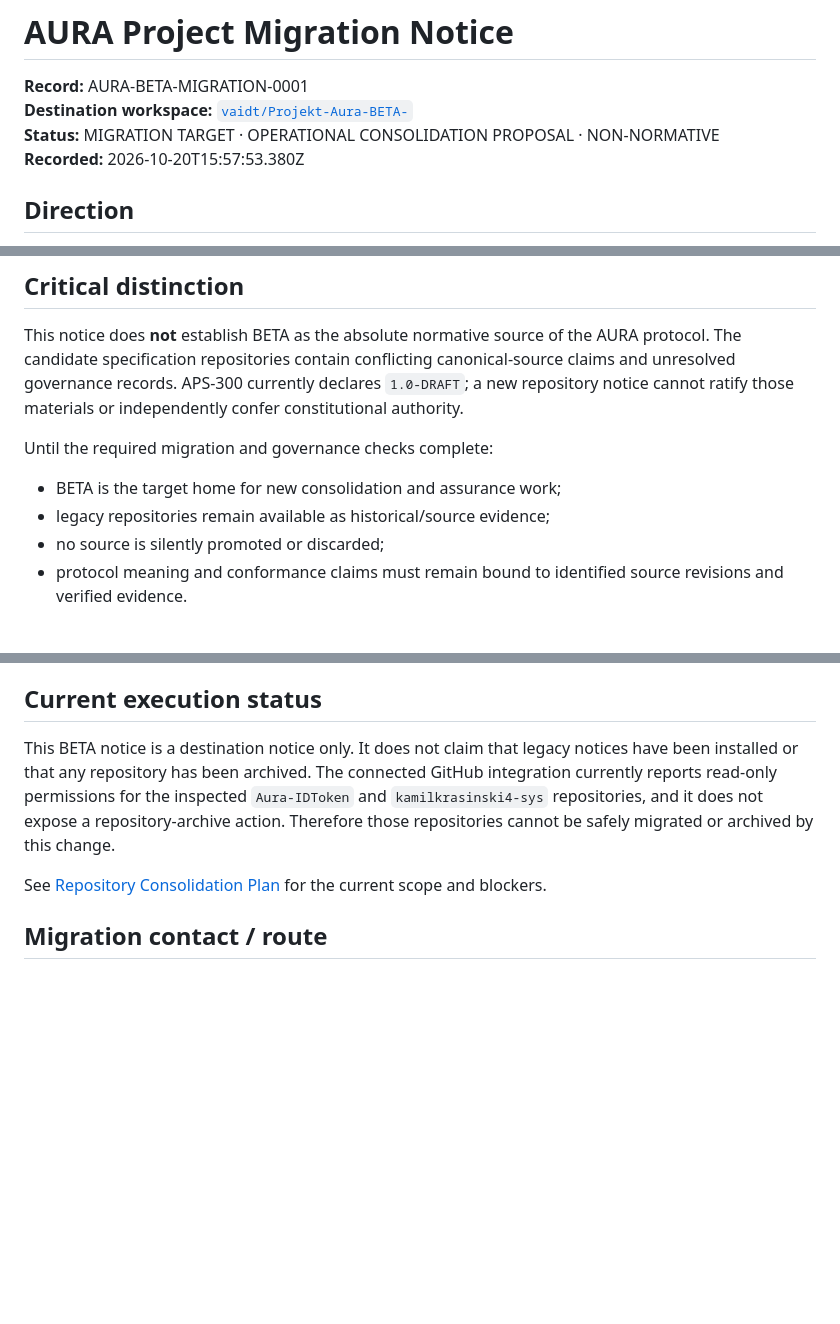
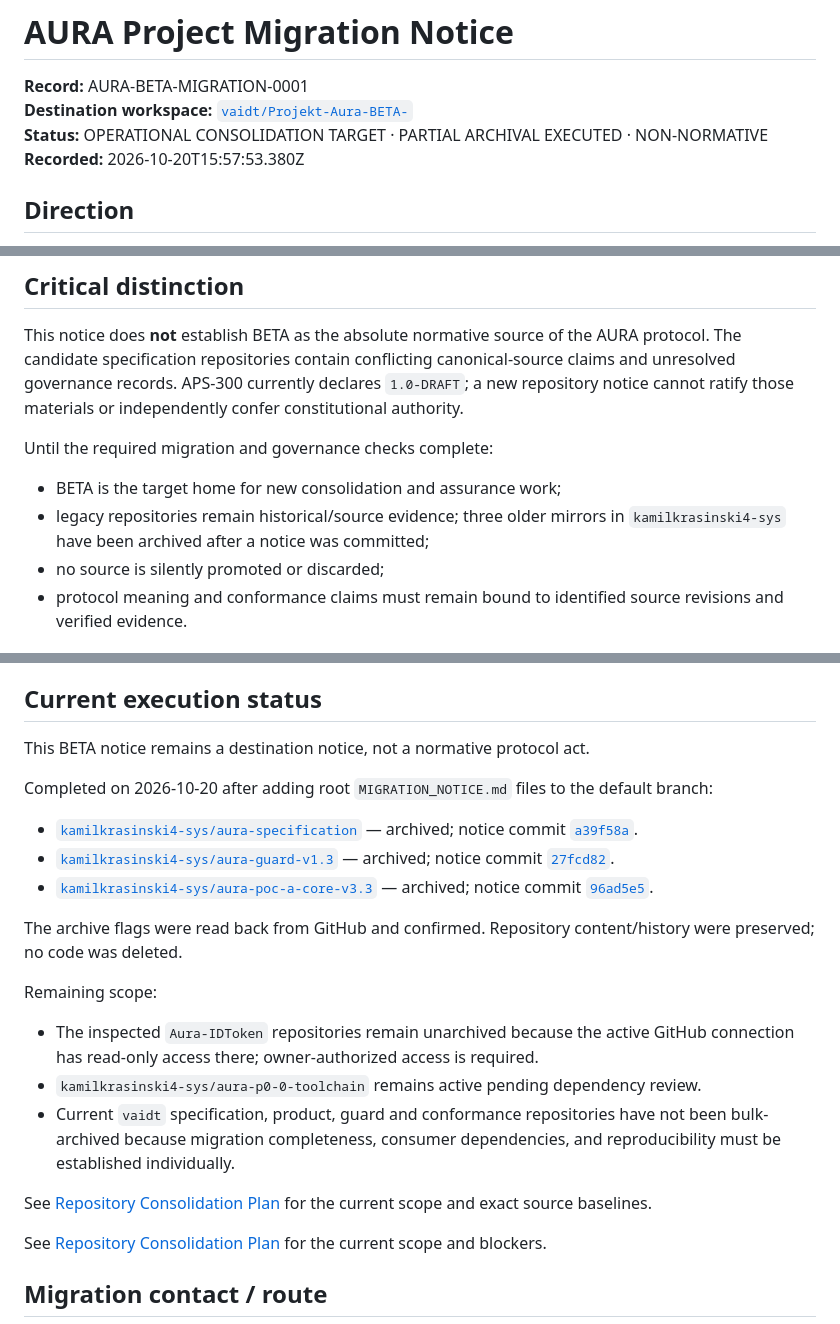
Before and after one commit to vaidt/Projekt-Aura-BETA-, a Markdown page: MIGRATION_NOTICE.md, 3 parts joined by grey strips. Drawn GitHub-style; blank space fills up the shorter version.

Commit message:
docs: update BETA migration notice with verified archive actions

```diff
--- a/MIGRATION_NOTICE.md
+++ b/MIGRATION_NOTICE.md
@@ -2,7 +2,7 @@
 
 **Record:** AURA-BETA-MIGRATION-0001
 **Destination workspace:** [`vaidt/Projekt-Aura-BETA-`](https://github.com/vaidt/Projekt-Aura-BETA-)
-**Status:** MIGRATION TARGET · OPERATIONAL CONSOLIDATION PROPOSAL · NON-NORMATIVE
+**Status:** OPERATIONAL CONSOLIDATION TARGET · PARTIAL ARCHIVAL EXECUTED · NON-NORMATIVE
 **Recorded:** 2026-10-20T15:57:53.380Z
 
 ## Direction
@@ -18,7 +18,7 @@ This notice does **not** establish BETA as the absolute normative source of the
 Until the required migration and governance checks complete:
 
 - BETA is the target home for new consolidation and assurance work;
-- legacy repositories remain available as historical/source evidence;
+- legacy repositories remain historical/source evidence; three older mirrors in `kamilkrasinski4-sys` have been archived after a notice was committed;
 - no source is silently promoted or discarded;
 - protocol meaning and conformance claims must remain bound to identified source revisions and verified evidence.
 
@@ -36,7 +36,21 @@ A repository is not ready to be archived solely because it is old or duplicated.
 
 ## Current execution status
 
-This BETA notice is a destination notice only. It does not claim that legacy notices have been installed or that any repository has been archived. The connected GitHub integration currently reports read-only permissions for the inspected `Aura-IDToken` and `kamilkrasinski4-sys` repositories, and it does not expose a repository-archive action. Therefore those repositories cannot be safely migrated or archived by this change.
+This BETA notice remains a destination notice, not a normative protocol act.
+
+Completed on 2026-10-20 after adding root `MIGRATION_NOTICE.md` files to the default branch:
+- [`kamilkrasinski4-sys/aura-specification`](https://github.com/kamilkrasinski4-sys/aura-specification/blob/main/MIGRATION_NOTICE.md) — archived; notice commit [`a39f58a`](https://github.com/kamilkrasinski4-sys/aura-specification/commit/a39f58a603b6a682ae70be1f0141a7a7bf48415e).
+- [`kamilkrasinski4-sys/aura-guard-v1.3`](https://github.com/kamilkrasinski4-sys/aura-guard-v1.3/blob/main/MIGRATION_NOTICE.md) — archived; notice commit [`27fcd82`](https://github.com/kamilkrasinski4-sys/aura-guard-v1.3/commit/27fcd82988a81e60e4f1866f394cb7ca371aa131).
+- [`kamilkrasinski4-sys/aura-poc-a-core-v3.3`](https://github.com/kamilkrasinski4-sys/aura-poc-a-core-v3.3/blob/main/MIGRATION_NOTICE.md) — archived; notice commit [`96ad5e5`](https://github.com/kamilkrasinski4-sys/aura-poc-a-core-v3.3/commit/96ad5e5f310f1c71a30d9ce7decc4f04bdfbafed).
+
+The archive flags were read back from GitHub and confirmed. Repository content/history were preserved; no code was deleted.
+
+Remaining scope:
+- The inspected `Aura-IDToken` repositories remain unarchived because the active GitHub connection has read-only access there; owner-authorized access is required.
+- `kamilkrasinski4-sys/aura-p0-0-toolchain` remains active pending dependency review.
+- Current `vaidt` specification, product, guard and conformance repositories have not been bulk-archived because migration completeness, consumer dependencies, and reproducibility must be established individually.
+
+See [Repository Consolidation Plan](docs/governance/REPOSITORY_CONSOLIDATION_PLAN.md) for the current scope and exact source baselines.
 
 See [Repository Consolidation Plan](docs/governance/REPOSITORY_CONSOLIDATION_PLAN.md) for the current scope and blockers.
 
```
